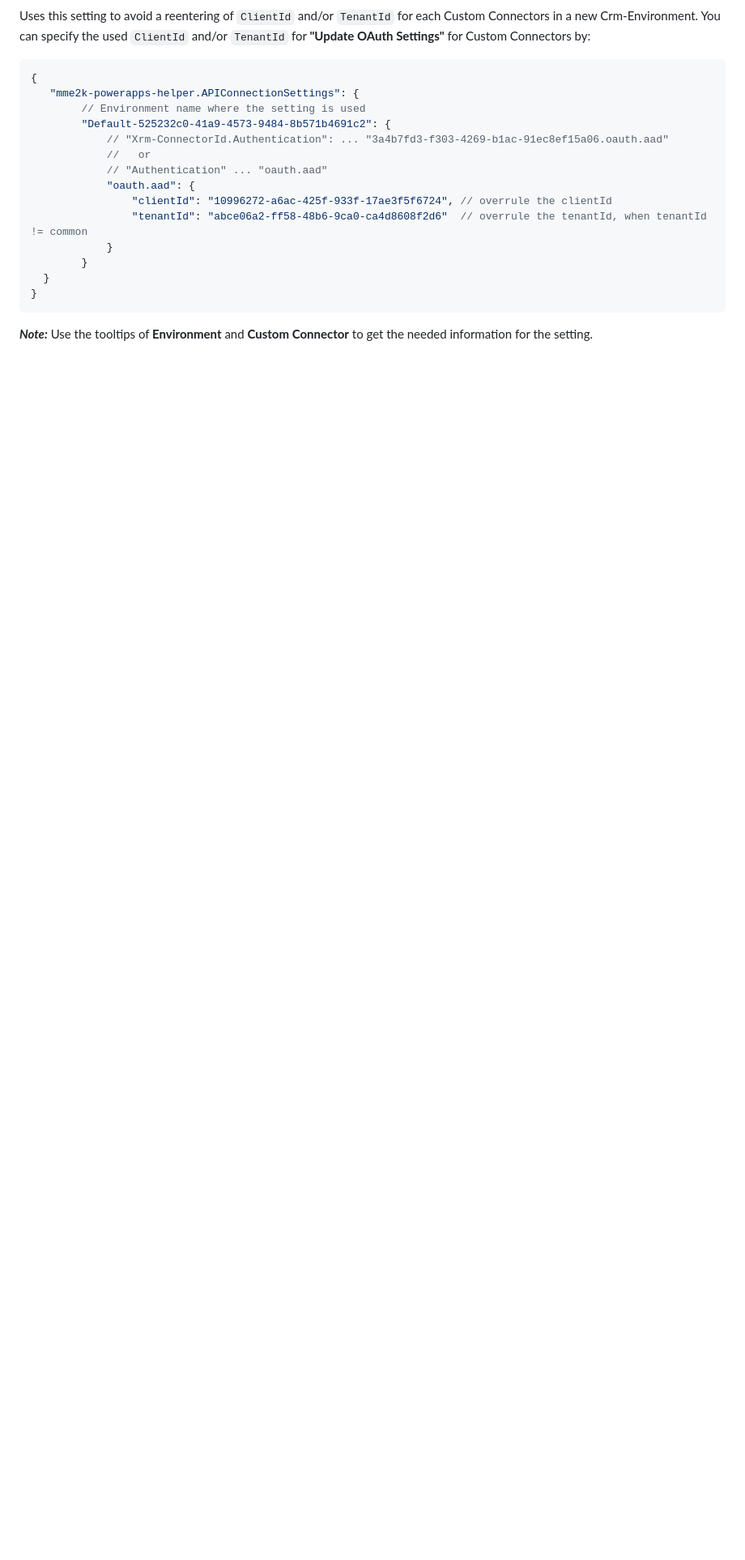
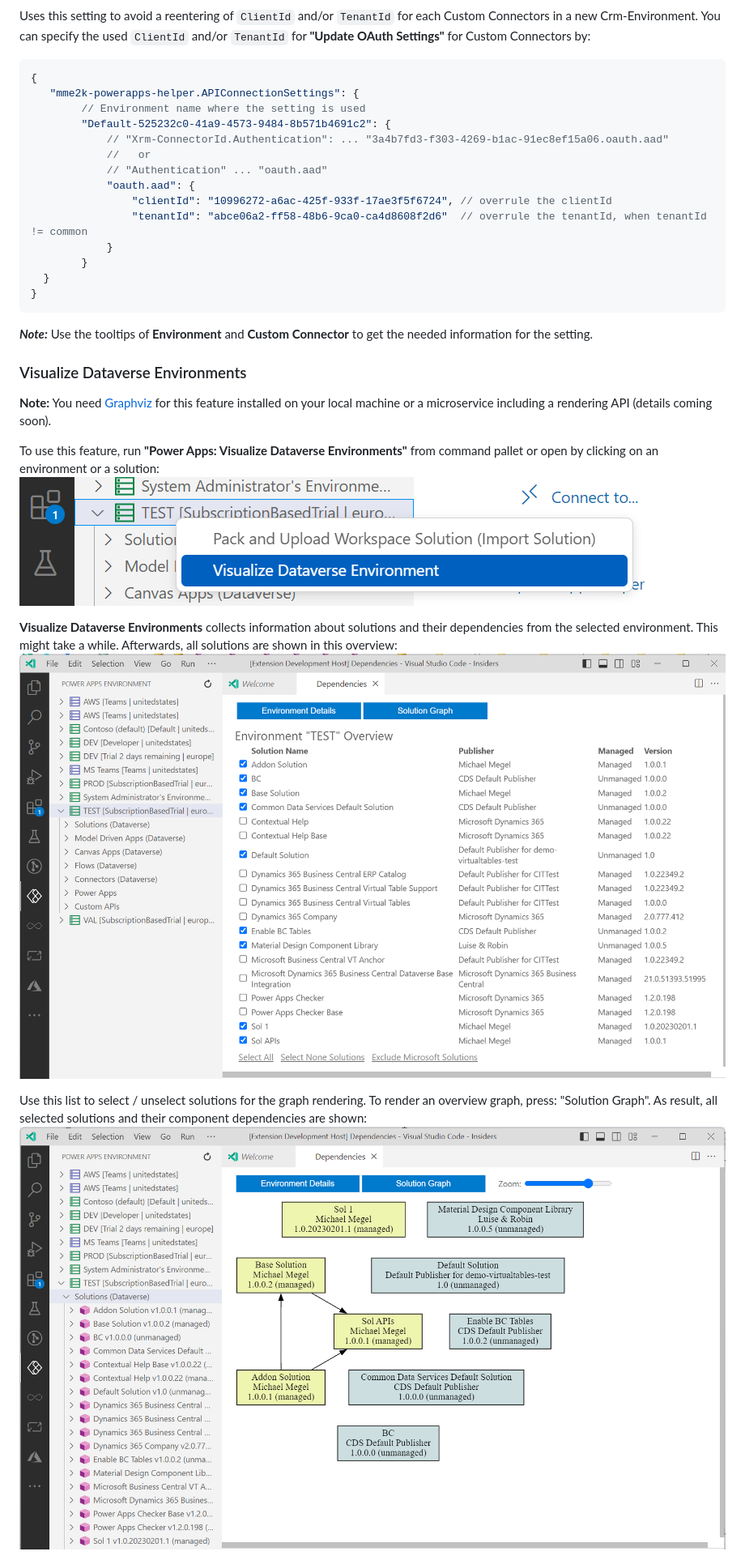
Before and after one commit to megel/powerapps-helper, a Markdown page: README.md, the part around one of its changes. Shown at 81% size. GitHub-like rendering; pictures changed too: doc/env-visualization-overview-graph.png (added), doc/env-visualization-overview.png (added), doc/env-visualization.png (added); blank space fills up the shorter version.

Commit message:
Graph rendering added

```diff
--- a/README.md
+++ b/README.md
@@ -125,3 +127,17 @@ Uses this setting to avoid a reentering of `ClientId` and/or `TenantId` for each
 
 ***Note:*** Use the tooltips of **Environment** and **Custom Connector** to get the needed information for the setting.
 
+### Visualize Dataverse Environments
+
+**Note:** You need [Graphviz](https://graphviz.org/) for this feature installed on your local machine or a microservice including a rendering API (details coming soon).
+
+To use this feature, run **"Power Apps: Visualize Dataverse Environments"** from command pallet or open by clicking on an environment or a solution:
+![Settings](./doc/env-visualization.png?raw=true)
+
+**Visualize Dataverse Environments** collects information about solutions and their dependencies from the selected environment. This might take a while.
+Afterwards, all solutions are shown in this overview:
+![Settings](./doc/env-visualization-overview.png?raw=true)
+
+Use this list to select / unselect solutions for the graph rendering. To render an overview graph, press: "Solution Graph". As result, all selected solutions and their component dependencies are shown:
+![Settings](./doc/env-visualization-overview-graph.png?raw=true)
+
```
Also changed, not shown: other parts of README.md (+7 -0 lines), CHANGELOG.md (+1 -1 lines), doc/env-visualization-components-graph.png (added).
